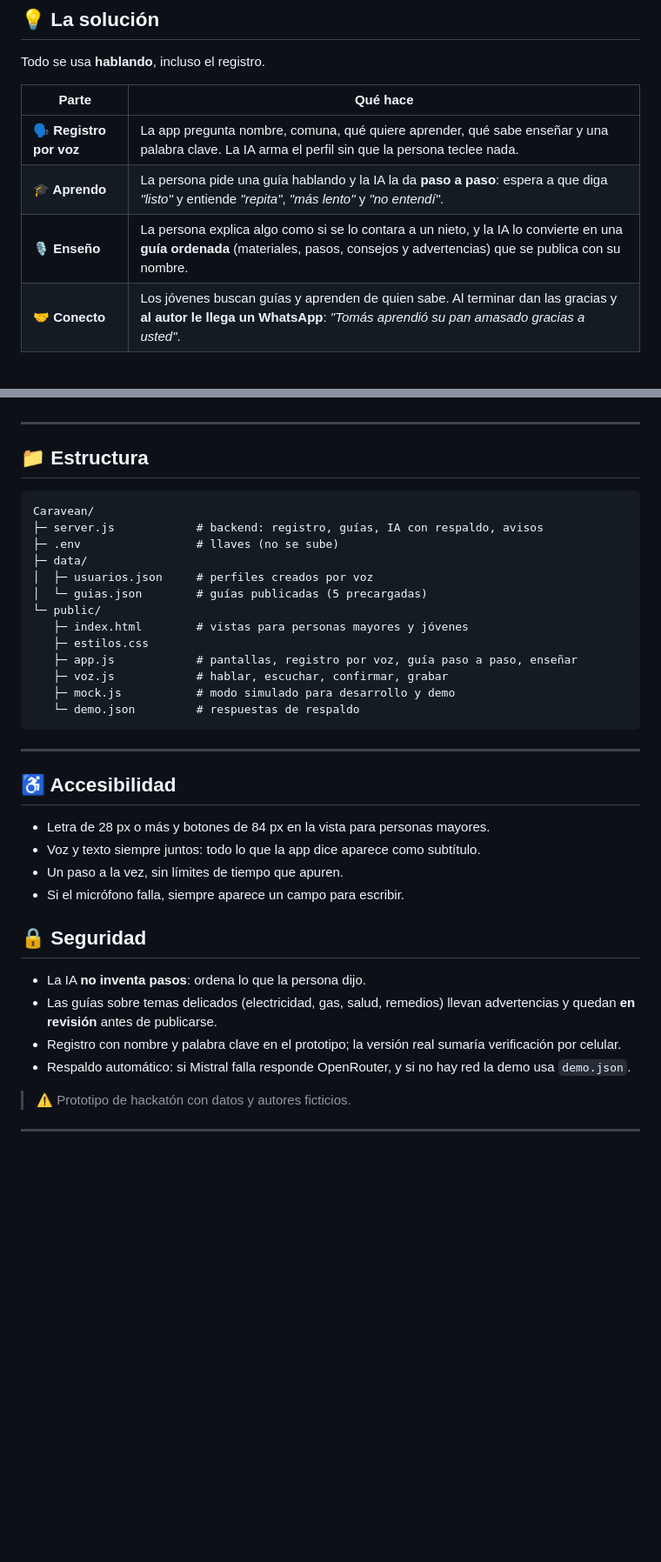
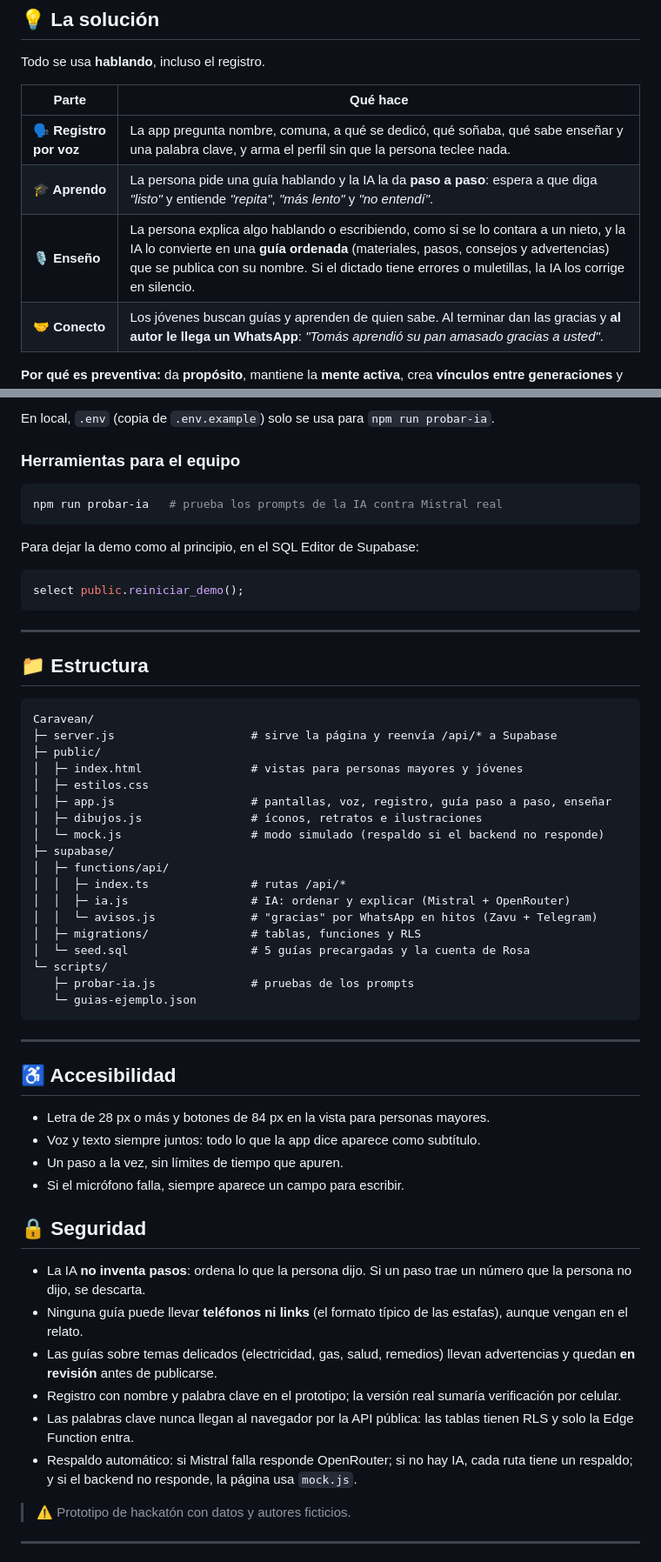
Before and after one commit to restry12/Cavarean, a Markdown page: README.md, 2 parts joined by grey strips. Shown at 87% size. GitHub-like rendering; blank space fills up the shorter version.

````diff
--- a/README.md
+++ b/README.md
@@ -31,9 +31,9 @@ Todo se usa **hablando**, incluso el registro.
 
 | Parte | Qué hace |
 |---|---|
-| **🗣️ Registro por voz** | La app pregunta nombre, comuna, qué quiere aprender, qué sabe enseñar y una palabra clave. La IA arma el perfil sin que la persona teclee nada. |
+| **🗣️ Registro por voz** | La app pregunta nombre, comuna, a qué se dedicó, qué soñaba, qué sabe enseñar y una palabra clave, y arma el perfil sin que la persona teclee nada. |
 | **🎓 Aprendo** | La persona pide una guía hablando y la IA la da **paso a paso**: espera a que diga *"listo"* y entiende *"repita"*, *"más lento"* y *"no entendí"*. |
-| **🎙️ Enseño** | La persona explica algo como si se lo contara a un nieto, y la IA lo convierte en una **guía ordenada** (materiales, pasos, consejos y advertencias) que se publica con su nombre. |
+| **🎙️ Enseño** | La persona explica algo hablando o escribiendo, como si se lo contara a un nieto, y la IA lo convierte en una **guía ordenada** (materiales, pasos, consejos y advertencias) que se publica con su nombre. Si el dictado tiene errores o muletillas, la IA los corrige en silencio. |
 | **🤝 Conecto** | Los jóvenes buscan guías y aprenden de quien sabe. Al terminar dan las gracias y **al autor le llega un WhatsApp**: *"Tomás aprendió su pan amasado gracias a usted"*. |
 
 **Por qué es preventiva:** da **propósito**, mantiene la **mente activa**, crea **vínculos entre generaciones** y aumenta la **autonomía**.
@@ -120,3 +120,16 @@ Para probar sin backend ni llaves, usa el **modo simulado**: **http://localhost:
+En local, `.env` (copia de `.env.example`) solo se usa para `npm run probar-ia`.
+
+### Herramientas para el equipo
+
+```bash
+npm run probar-ia   # prueba los prompts de la IA contra Mistral real
+```
+
+Para dejar la demo como al principio, en el SQL Editor de Supabase:
+
+```sql
+select public.reiniciar_demo();
+```
 
 ---
 
@@ -124,18 +137,23 @@ Para probar sin backend ni llaves, usa el **modo simulado**: **http://localhost:
 
 ```
 Caravean/
-├─ server.js            # backend: registro, guías, IA con respaldo, avisos
-├─ .env                 # llaves (no se sube)
-├─ data/
-│  ├─ usuarios.json     # perfiles creados por voz
-│  └─ guias.json        # guías publicadas (5 precargadas)
-└─ public/
-   ├─ index.html        # vistas para personas mayores y jóvenes
-   ├─ estilos.css
-   ├─ app.js            # pantallas, registro por voz, guía paso a paso, enseñar
-   ├─ voz.js            # hablar, escuchar, confirmar, grabar
-   ├─ mock.js           # modo simulado para desarrollo y demo
-   └─ demo.json         # respuestas de respaldo
+├─ server.js                    # sirve la página y reenvía /api/* a Supabase
+├─ public/
+│  ├─ index.html                # vistas para personas mayores y jóvenes
+│  ├─ estilos.css
+│  ├─ app.js                    # pantallas, voz, registro, guía paso a paso, enseñar
+│  ├─ dibujos.js                # íconos, retratos e ilustraciones
+│  └─ mock.js                   # modo simulado (respaldo si el backend no responde)
+├─ supabase/
+│  ├─ functions/api/
+│  │  ├─ index.ts               # rutas /api/*
+│  │  ├─ ia.js                  # IA: ordenar y explicar (Mistral + OpenRouter)
+│  │  └─ avisos.js              # "gracias" por WhatsApp en hitos (Zavu + Telegram)
+│  ├─ migrations/               # tablas, funciones y RLS
+│  └─ seed.sql                  # 5 guías precargadas y la cuenta de Rosa
+└─ scripts/
+   ├─ probar-ia.js              # pruebas de los prompts
+   └─ guias-ejemplo.json
 ```
 
 ---
@@ -149,10 +167,12 @@ Caravean/
 
 ## 🔒 Seguridad
 
-- La IA **no inventa pasos**: ordena lo que la persona dijo.
+- La IA **no inventa pasos**: ordena lo que la persona dijo. Si un paso trae un número que la persona no dijo, se descarta.
+- Ninguna guía puede llevar **teléfonos ni links** (el formato típico de las estafas), aunque vengan en el relato.
 - Las guías sobre temas delicados (electricidad, gas, salud, remedios) llevan advertencias y quedan **en revisión** antes de publicarse.
 - Registro con nombre y palabra clave en el prototipo; la versión real sumaría verificación por celular.
-- Respaldo automático: si Mistral falla responde OpenRouter, y si no hay red la demo usa `demo.json`.
+- Las palabras clave nunca llegan al navegador por la API pública: las tablas tienen RLS y solo la Edge Function entra.
+- Respaldo automático: si Mistral falla responde OpenRouter; si no hay IA, cada ruta tiene un respaldo; y si el backend no responde, la página usa `mock.js`.
 
 > ⚠️ Prototipo de hackatón con datos y autores ficticios.
 
````
Also changed, not shown: other parts of README.md (+41 -41 lines), PENDIENTES.md (+18 -9 lines).
